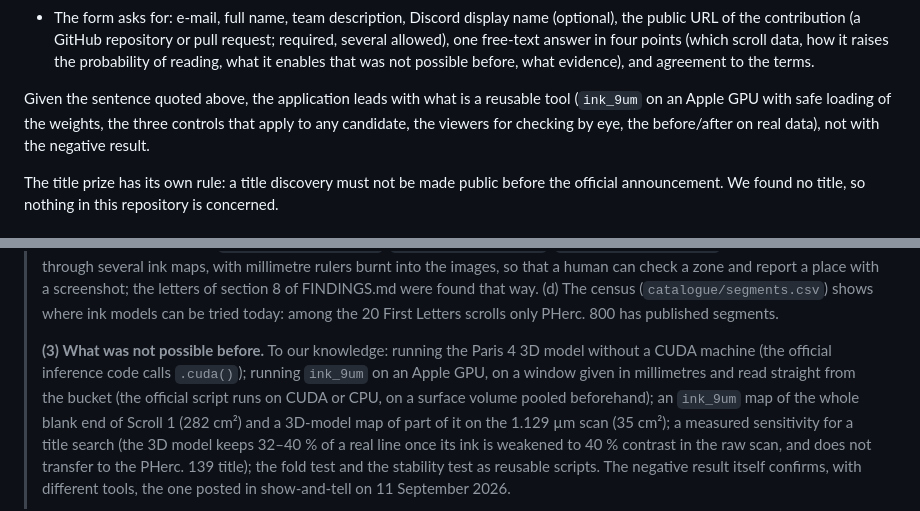
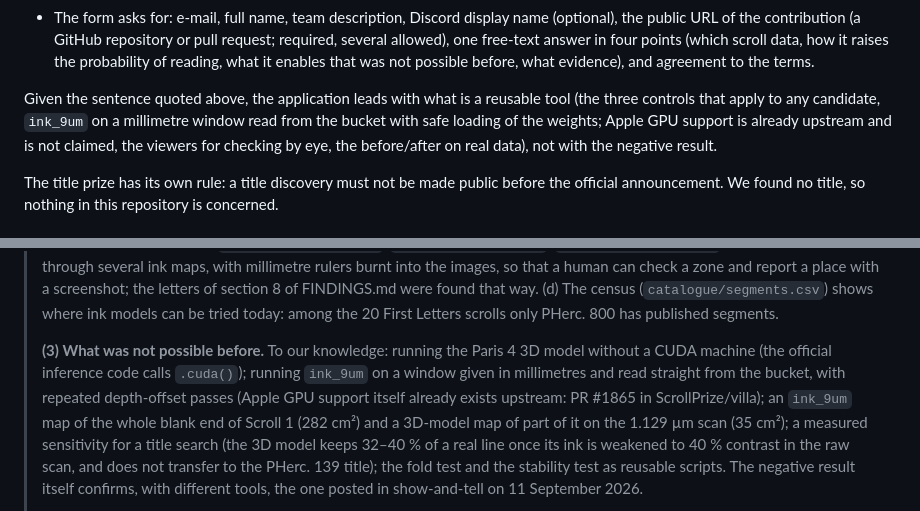
Before and after one commit to wil-pe/paris4-title-search, a Markdown page: ANNONCE.md, 2 parts joined by grey strips. Drawn GitHub-style.

```diff
--- a/ANNONCE.md
+++ b/ANNONCE.md
@@ -64,8 +64,9 @@ Source: <https://scrollprize.org/prizes>, section "Progress Prizes", and the lin
   of reading, what it enables that was not possible before, what evidence), and agreement to the
   terms.
 
-Given the sentence quoted above, the application leads with what is a reusable tool (`ink_9um`
-on an Apple GPU with safe loading of the weights, the three controls that apply to any candidate,
+Given the sentence quoted above, the application leads with what is a reusable tool (the three controls that apply to any candidate,
+`ink_9um` on a millimetre window read from the bucket with safe loading of the weights; Apple GPU
+support is already upstream and is not claimed,
 the viewers for checking by eye, the before/after on real data), not with the negative result.
 
 The title prize has its own rule: a title discovery must not be made public before the official
@@ -105,9 +106,9 @@ announcement. We found no title, so nothing in this repository is concerned.
 > First Letters scrolls only PHerc. 800 has published segments.
 >
 > **(3) What was not possible before.** To our knowledge: running the Paris 4 3D model without
-> a CUDA machine (the official inference code calls `.cuda()`); running `ink_9um` on an Apple
-> GPU, on a window given in millimetres and read straight from the bucket (the official script
-> runs on CUDA or CPU, on a surface volume pooled beforehand); an `ink_9um` map of the whole
+> a CUDA machine (the official inference code calls `.cuda()`); running `ink_9um` on a window
+> given in millimetres and read straight from the bucket, with repeated depth-offset passes
+> (Apple GPU support itself already exists upstream: PR #1865 in ScrollPrize/villa); an `ink_9um` map of the whole
 > blank end of Scroll 1 (282 cm²) and a 3D-model map of part of it on the 1.129 µm scan
 > (35 cm²); a measured sensitivity for a
 > title search (the 3D model keeps 32–40 % of a real line once its ink is weakened to 40 %
```
Also changed, not shown: FINDINGS.md (+25 -5 lines), README.md (+24 -4 lines), figures/13_book_viewer.jpg, 1 other file.
